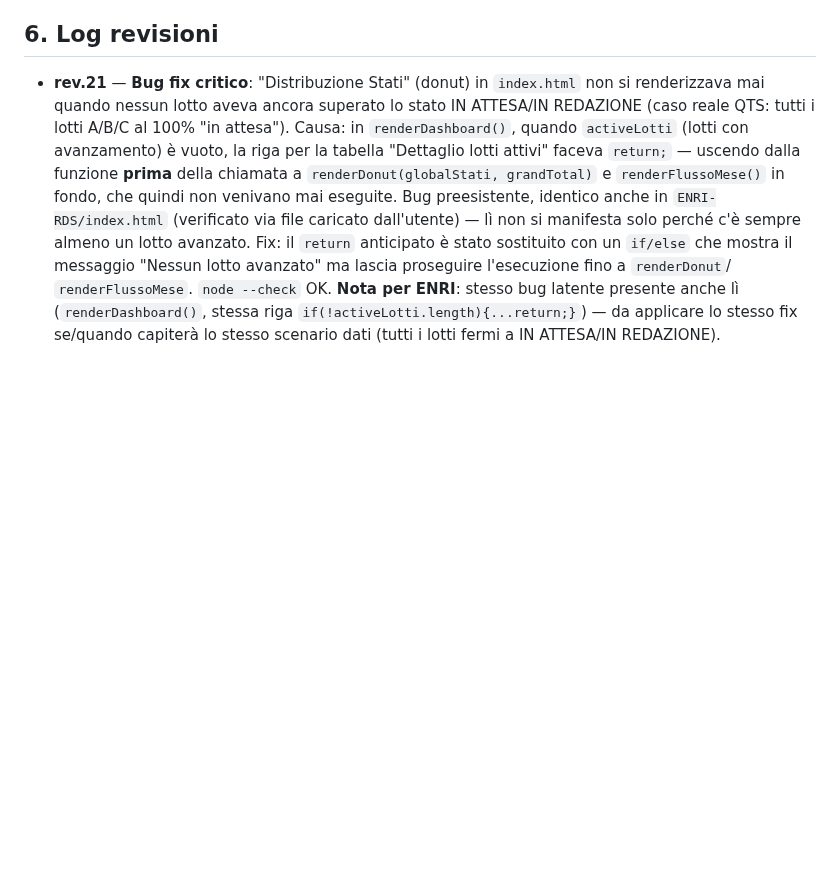
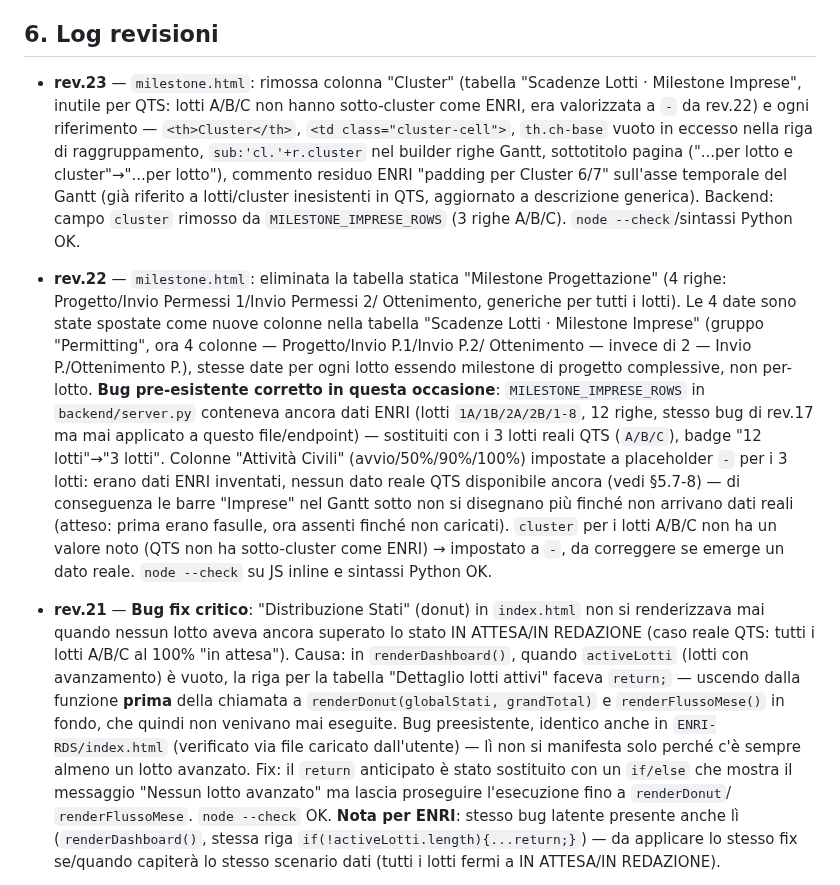
Before and after one commit to ENRI-RDS/QTS_DASHBOARD, a Markdown page: AGENT_BRIEF.md, the part around the change. Rendered like a GitHub page; blank space fills up the shorter version.

```diff
--- a/AGENT_BRIEF.md
+++ b/AGENT_BRIEF.md
@@ -109,6 +109,36 @@ Citare la sezione del brand kit pertinente quando informa una scelta di design.
 
 ## 6. Log revisioni
 
+- **rev.23** — `milestone.html`: rimossa colonna "Cluster" (tabella
+  "Scadenze Lotti · Milestone Imprese", inutile per QTS: lotti A/B/C non
+  hanno sotto-cluster come ENRI, era valorizzata a `-` da rev.22) e ogni
+  riferimento — `<th>Cluster</th>`, `<td class="cluster-cell">`, `th.ch-base`
+  vuoto in eccesso nella riga di raggruppamento, `sub:'cl.'+r.cluster` nel
+  builder righe Gantt, sottotitolo pagina ("...per lotto e cluster"→"...per
+  lotto"), commento residuo ENRI "padding per Cluster 6/7" sull'asse
+  temporale del Gantt (già riferito a lotti/cluster inesistenti in QTS,
+  aggiornato a descrizione generica). Backend: campo `cluster` rimosso da
+  `MILESTONE_IMPRESE_ROWS` (3 righe A/B/C). `node --check`/sintassi Python
+  OK.
+- **rev.22** — `milestone.html`: eliminata la tabella statica "Milestone
+  Progettazione" (4 righe: Progetto/Invio Permessi 1/Invio Permessi 2/
+  Ottenimento, generiche per tutti i lotti). Le 4 date sono state spostate
+  come nuove colonne nella tabella "Scadenze Lotti · Milestone Imprese"
+  (gruppo "Permitting", ora 4 colonne — Progetto/Invio P.1/Invio P.2/
+  Ottenimento — invece di 2 — Invio P./Ottenimento P.), stesse date per
+  ogni lotto essendo milestone di progetto complessive, non per-lotto.
+  **Bug pre-esistente corretto in questa occasione**: `MILESTONE_IMPRESE_ROWS`
+  in `backend/server.py` conteneva ancora dati ENRI (lotti `1A/1B/2A/2B/1-8`,
+  12 righe, stesso bug di rev.17 ma mai applicato a questo file/endpoint) —
+  sostituiti con i 3 lotti reali QTS (`A/B/C`), badge "12 lotti"→"3 lotti".
+  Colonne "Attività Civili" (avvio/50%/90%/100%) impostate a placeholder
+  `-` per i 3 lotti: erano dati ENRI inventati, nessun dato reale QTS
+  disponibile ancora (vedi §5.7-8) — di conseguenza le barre "Imprese" nel
+  Gantt sotto non si disegnano più finché non arrivano dati reali (atteso:
+  prima erano fasulle, ora assenti finché non caricati). `cluster` per i
+  lotti A/B/C non ha un valore noto (QTS non ha sotto-cluster come ENRI) →
+  impostato a `-`, da correggere se emerge un dato reale. `node --check`
+  su JS inline e sintassi Python OK.
 - **rev.21** — **Bug fix critico**: "Distribuzione Stati" (donut) in
   `index.html` non si renderizzava mai quando nessun lotto aveva ancora
   superato lo stato IN ATTESA/IN REDAZIONE (caso reale QTS: tutti i lotti
```
